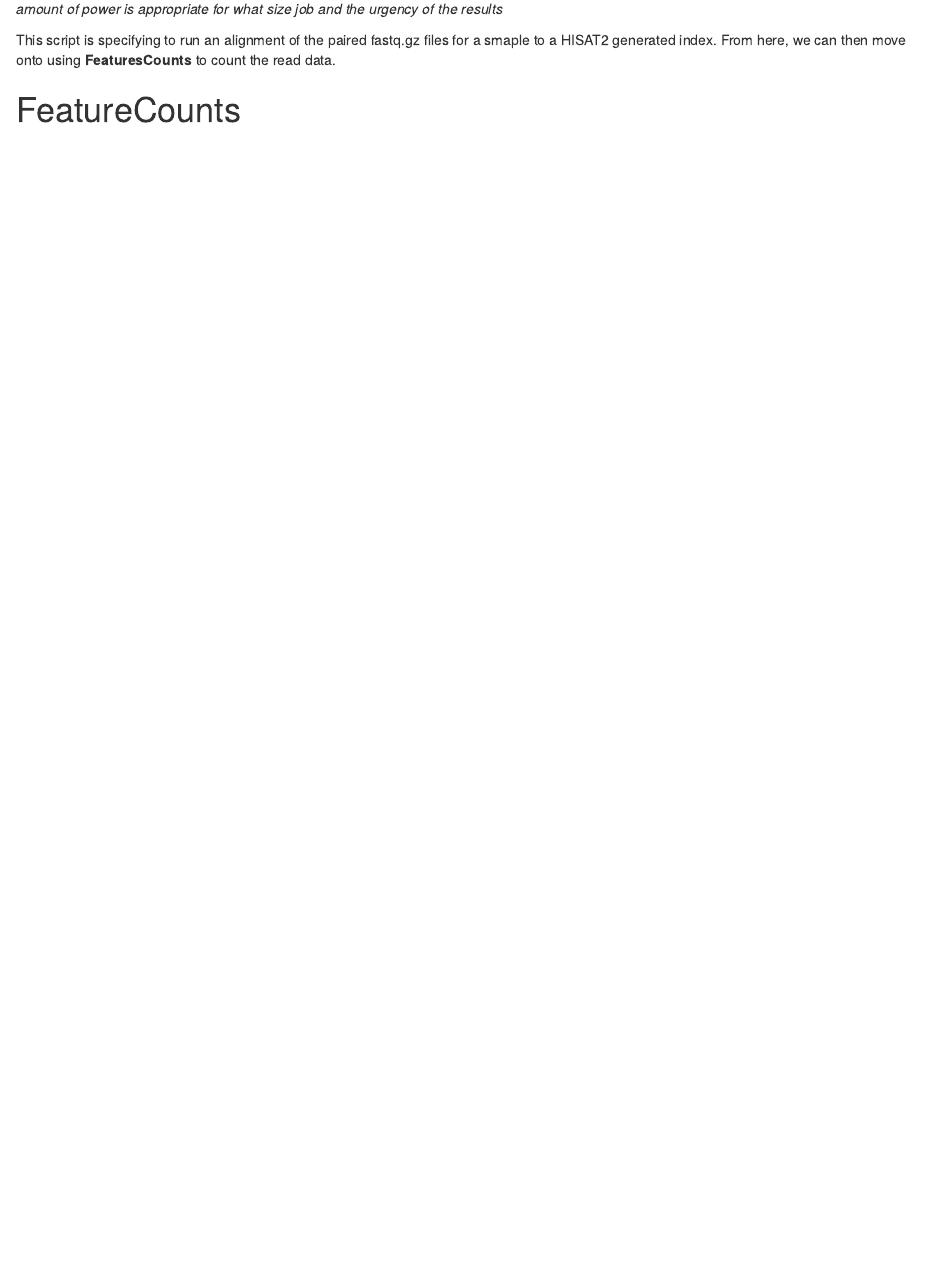
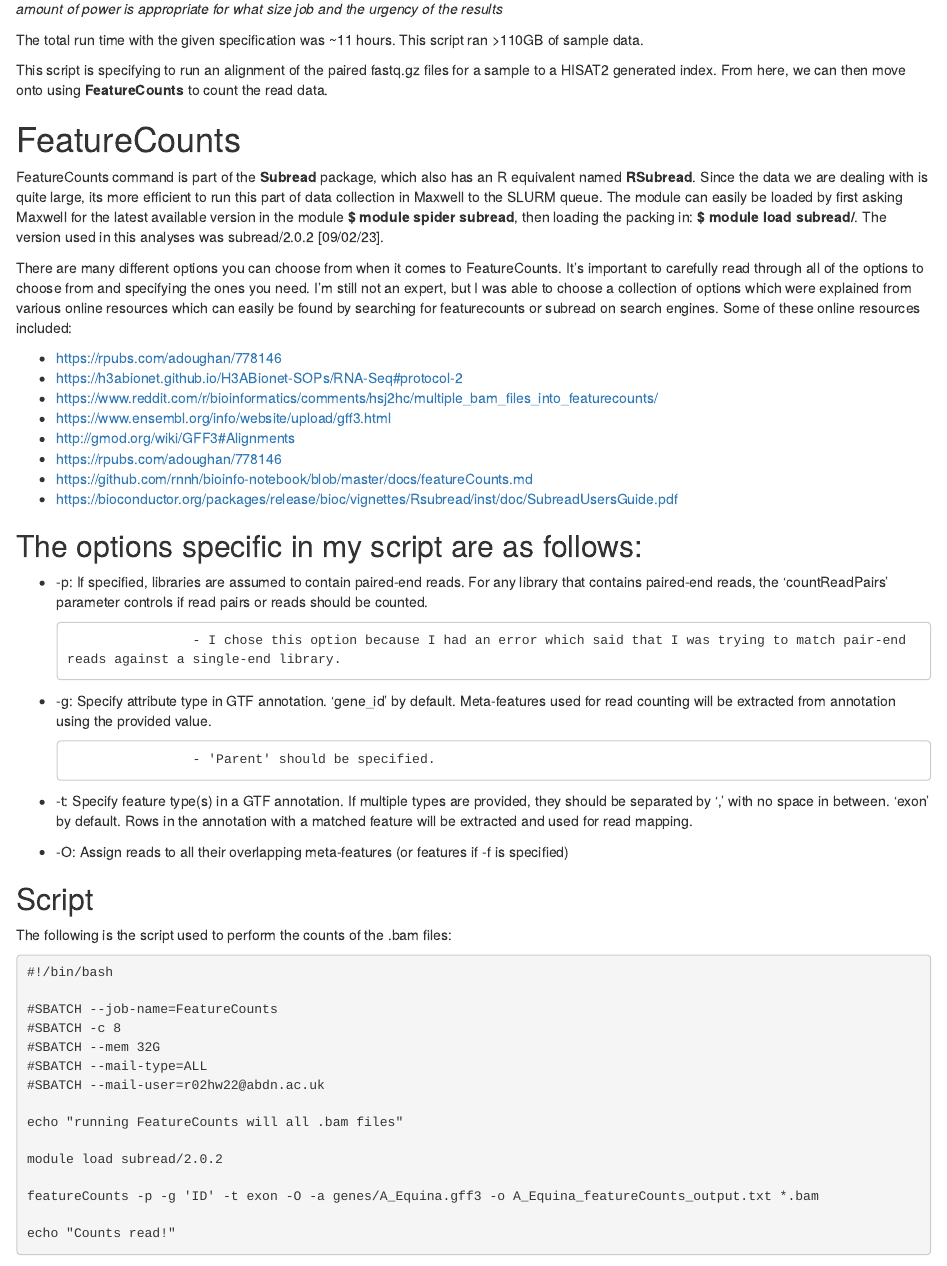
Before and after one commit to HamishGWilliams/AER_RNA-seq, an R Markdown document (R/Alignment_Example_UNIX_Script.Rmd): the page in a window 1100 px wide, from 2760 px down. Rendered offline with R 4.5, knitr and Pandoc, with nearby package versions.

Commit message:
Added FeatureCounts section

````diff
--- a/R/Alignment_Example_UNIX_Script.Rmd
+++ b/R/Alignment_Example_UNIX_Script.Rmd
@@ -138,6 +138,66 @@ done
 
 *I'm not sure what is a good amount of memory and nodes to assign to a job. I should consult Marius or people in the office to decide on what amount of power is appropriate for what size job and the urgency of the results*
 
-This script is specifying to run an alignment of the paired fastq.gz files for a smaple to a HISAT2 generated index. From here, we can then move onto using  **FeaturesCounts** to count the read data.
+The total run time with the given specification was ~11 hours. This script ran >110GB of sample data.
+
+This script is specifying to run an alignment of the paired fastq.gz files for a sample to a HISAT2 generated index. From here, we can then move onto using  **FeatureCounts** to count the read data.
 
 # FeatureCounts
+
+FeatureCounts command is part of the **Subread** package, which also has an R equivalent named **RSubread**. Since the data we are dealing with is quite large, its more efficient to run this part of data collection in Maxwell to the SLURM queue. The module can easily be loaded by first asking Maxwell for the latest available version in the module **$ module spider subread**, then loading the packing in: **$ module load subread/<version>**. The version used in this analyses was subread/2.0.2 [09/02/23].
+
+There are many different options you can choose from when it comes to FeatureCounts. It's important to carefully read through all of the options to choose from and specifying the ones you need. I'm still not an expert, but I was able to choose a collection of options which were explained from various online resources which can easily be found by searching for featurecounts or subread on search engines. Some of these online resources included:
+
+- https://rpubs.com/adoughan/778146
+- https://h3abionet.github.io/H3ABionet-SOPs/RNA-Seq#protocol-2
+- https://www.reddit.com/r/bioinformatics/comments/hsj2hc/multiple_bam_files_into_featurecounts/
+- https://www.ensembl.org/info/website/upload/gff3.html
+- http://gmod.org/wiki/GFF3#Alignments
+- https://rpubs.com/adoughan/778146
+- https://github.com/rnnh/bioinfo-notebook/blob/master/docs/featureCounts.md
+- https://bioconductor.org/packages/release/bioc/vignettes/Rsubread/inst/doc/SubreadUsersGuide.pdf
+
+## The options specific in my script are as follows:
+- -p: If specified, libraries are assumed to contain paired-end
+                      reads. For any library that contains paired-end reads, the
+                      'countReadPairs' parameter controls if read pairs or reads
+                      should be counted.
+
+                      - I chose this option because I had an error which said that I was trying to match pair-end reads against a single-end library.
+
+- -g:  Specify attribute type in GTF annotation. 'gene_id' by
+                      default. Meta-features used for read counting will be
+                      extracted from annotation using the provided value.
+
+                      - 'Parent' should be specified.
+
+- -t: Specify feature type(s) in a GTF annotation. If multiple
+                      types are provided, they should be separated by ',' with
+                      no space in between. 'exon' by default. Rows in the
+                      annotation with a matched feature will be extracted and
+                      used for read mapping.
+
+- -O: Assign reads to all their overlapping meta-features (or
+                      features if -f is specified)
+
+
+## Script
+The following is the script used to perform the counts of the .bam files:
+
+```{linux FeatureCounts}
+#!/bin/bash
+
+#SBATCH --job-name=FeatureCounts
+#SBATCH -c 8
+#SBATCH --mem 32G
+#SBATCH --mail-type=ALL
+#SBATCH --mail-user=r02hw22@abdn.ac.uk
+
+echo "running FeatureCounts will all .bam files"
+
+module load subread/2.0.2
+
+featureCounts -p -g 'ID' -t exon -O -a genes/A_Equina.gff3 -o A_Equina_featureCounts_output.txt *.bam
+
+echo "Counts read!"
+```
````
